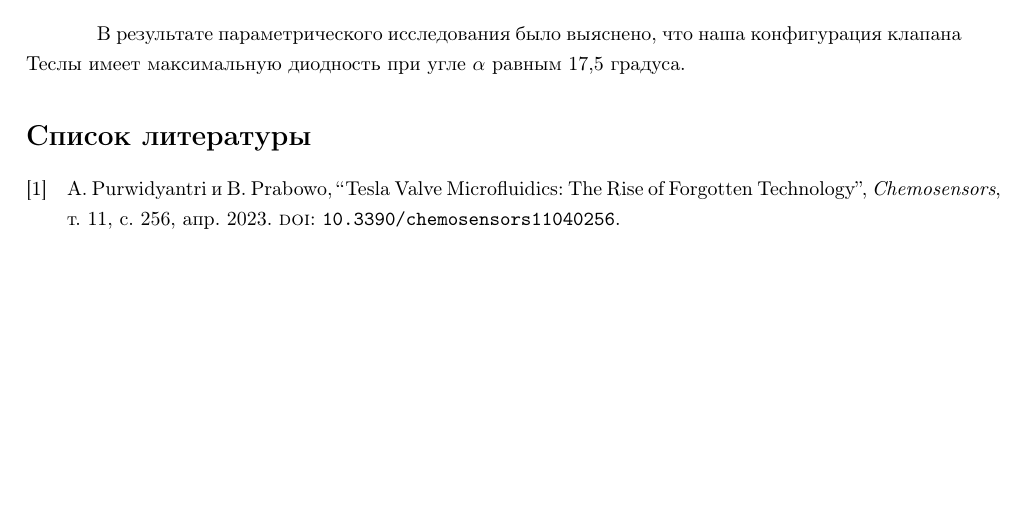
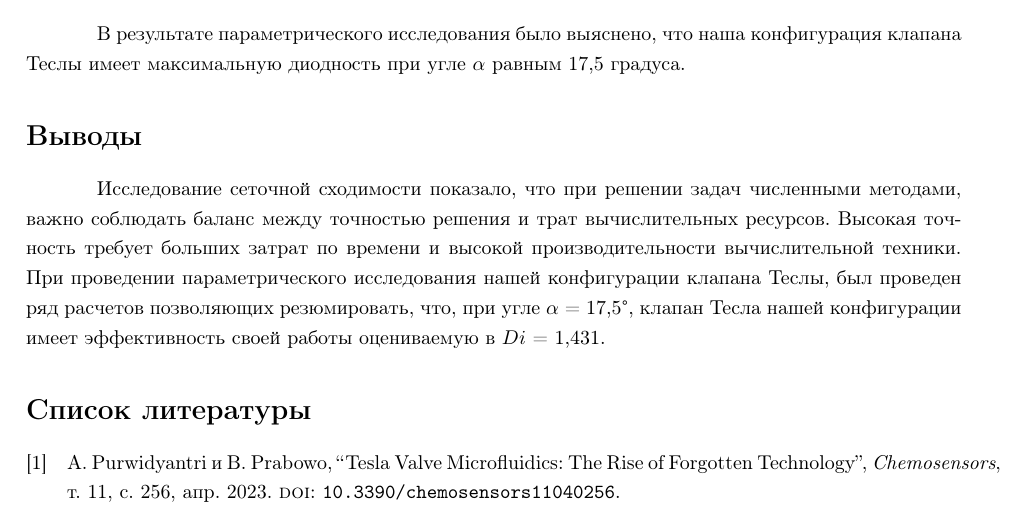
Before and after one commit to NikitaNeumeha980/objTesla, a LaTeX document (forReport/teslaValveReport.tex): part of page 10 of 11, cut so that both start at the same text, the shorter picture padded with empty space. Compiled offline with pdfLaTeX.

Commit message:
addFinding_needToWorkOnTheIntroduction

```diff
--- a/forReport/teslaValveReport.tex
+++ b/forReport/teslaValveReport.tex
@@ -359,6 +359,9 @@ foot	=	0.75cm
 
          В результате параметрического исследования было выяснено, что наша конфигурация клапана Теслы имеет максимальную диодность при угле $ \alpha $ равным 17,5 градуса.
 
+         \section*{Выводы}
+
+         Исследование сеточной сходимости показало, что при решении задач численными методами, важно соблюдать баланс между точностью решения и трат вычислительных ресурсов. Высокая точность требует больших затрат по времени и высокой производительности вычислительной техники. При проведении параметрического исследования нашей конфигурации клапана Теслы, был проведен ряд расчетов позволяющих резюмировать, что, при угле $\alpha$  = 17,5\textdegree, клапан Тесла нашей конфигурации имеет эффективность своей работы оцениваемую в $Di$ = 1,431.
 
 
 
```
Also changed, not shown: 3 other files.
